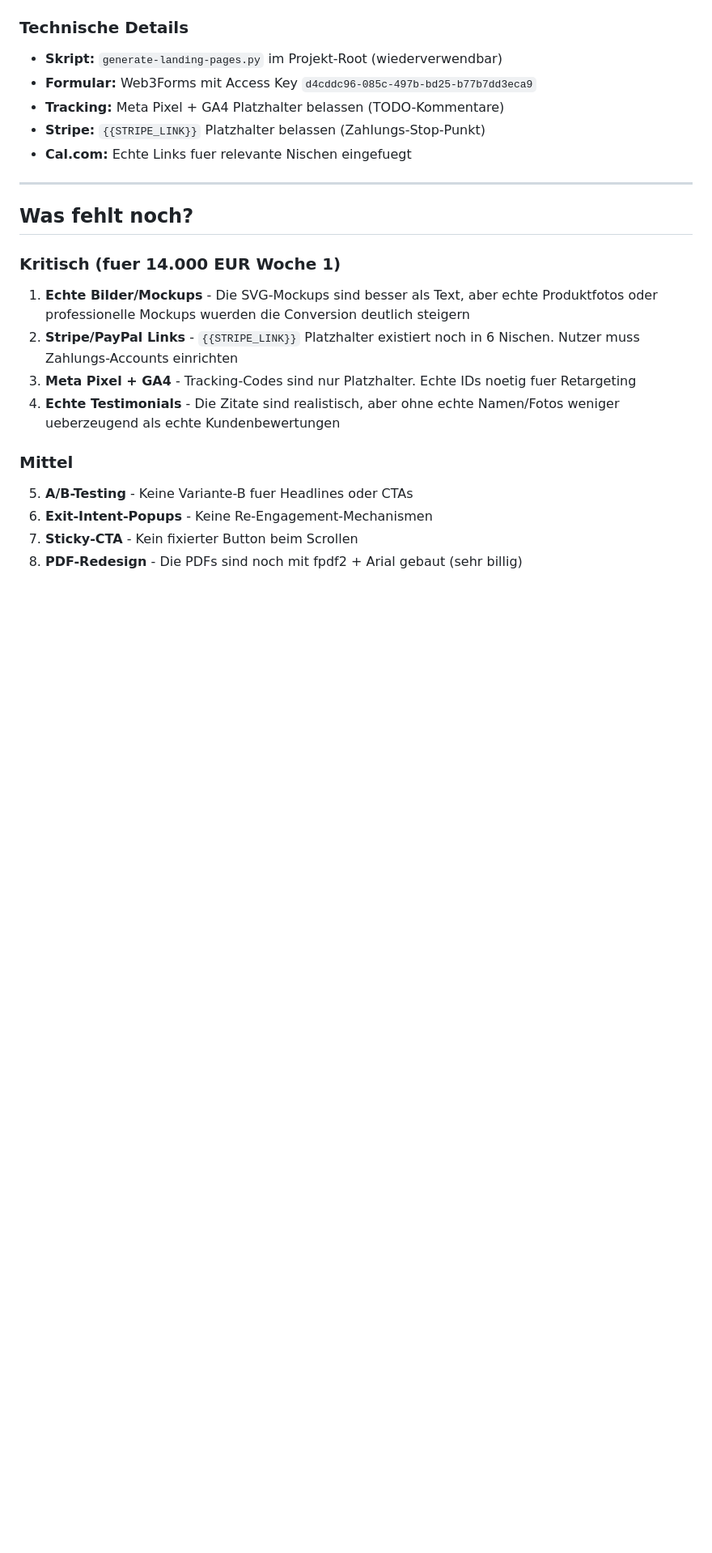
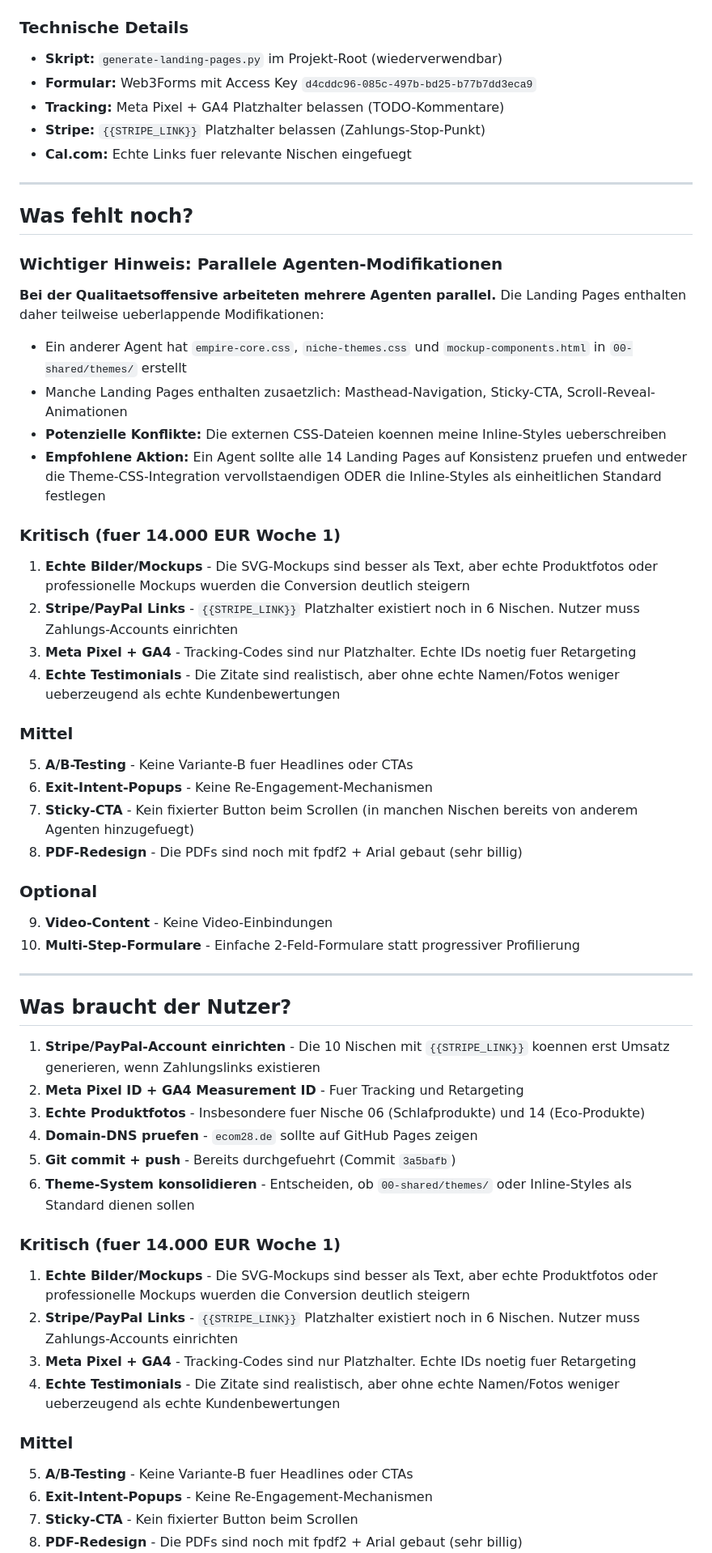
Before and after one commit to Psychos420/empire-expansion, a Markdown page: 00-shared/logs/LANDING-PAGES-REST-9-REPORT.md, the part around the change. Shown at 81% size. Rendered like a GitHub page; blank space fills up the shorter version.

Commit message:
Update Landing Pages Rest-9 Report: Hinweis auf parallele Agenten-Modifikationen

```diff
--- a/00-shared/logs/LANDING-PAGES-REST-9-REPORT.md
+++ b/00-shared/logs/LANDING-PAGES-REST-9-REPORT.md
@@ -55,6 +55,44 @@
 
 ## Was fehlt noch?
 
+### Wichtiger Hinweis: Parallele Agenten-Modifikationen
+
+**Bei der Qualitaetsoffensive arbeiteten mehrere Agenten parallel.** Die Landing Pages enthalten daher teilweise ueberlappende Modifikationen:
+- Ein anderer Agent hat `empire-core.css`, `niche-themes.css` und `mockup-components.html` in `00-shared/themes/` erstellt
+- Manche Landing Pages enthalten zusaetzlich: Masthead-Navigation, Sticky-CTA, Scroll-Reveal-Animationen
+- **Potenzielle Konflikte:** Die externen CSS-Dateien koennen meine Inline-Styles ueberschreiben
+- **Empfohlene Aktion:** Ein Agent sollte alle 14 Landing Pages auf Konsistenz pruefen und entweder die Theme-CSS-Integration vervollstaendigen ODER die Inline-Styles als einheitlichen Standard festlegen
+
+### Kritisch (fuer 14.000 EUR Woche 1)
+
+1. **Echte Bilder/Mockups** - Die SVG-Mockups sind besser als Text, aber echte Produktfotos oder professionelle Mockups wuerden die Conversion deutlich steigern
+2. **Stripe/PayPal Links** - `{{STRIPE_LINK}}` Platzhalter existiert noch in 6 Nischen. Nutzer muss Zahlungs-Accounts einrichten
+3. **Meta Pixel + GA4** - Tracking-Codes sind nur Platzhalter. Echte IDs noetig fuer Retargeting
+4. **Echte Testimonials** - Die Zitate sind realistisch, aber ohne echte Namen/Fotos weniger ueberzeugend als echte Kundenbewertungen
+
+### Mittel
+
+5. **A/B-Testing** - Keine Variante-B fuer Headlines oder CTAs
+6. **Exit-Intent-Popups** - Keine Re-Engagement-Mechanismen
+7. **Sticky-CTA** - Kein fixierter Button beim Scrollen (in manchen Nischen bereits von anderem Agenten hinzugefuegt)
+8. **PDF-Redesign** - Die PDFs sind noch mit fpdf2 + Arial gebaut (sehr billig)
+
+### Optional
+
+9. **Video-Content** - Keine Video-Einbindungen
+10. **Multi-Step-Formulare** - Einfache 2-Feld-Formulare statt progressiver Profilierung
+
+---
+
+## Was braucht der Nutzer?
+
+1. **Stripe/PayPal-Account einrichten** - Die 10 Nischen mit `{{STRIPE_LINK}}` koennen erst Umsatz generieren, wenn Zahlungslinks existieren
+2. **Meta Pixel ID + GA4 Measurement ID** - Fuer Tracking und Retargeting
+3. **Echte Produktfotos** - Insbesondere fuer Nische 06 (Schlafprodukte) und 14 (Eco-Produkte)
+4. **Domain-DNS pruefen** - `ecom28.de` sollte auf GitHub Pages zeigen
+5. **Git commit + push** - Bereits durchgefuehrt (Commit `3a5bafb`)
+6. **Theme-System konsolidieren** - Entscheiden, ob `00-shared/themes/` oder Inline-Styles als Standard dienen sollen
+
 ### Kritisch (fuer 14.000 EUR Woche 1)
 
 1. **Echte Bilder/Mockups** - Die SVG-Mockups sind besser als Text, aber echte Produktfotos oder professionelle Mockups wuerden die Conversion deutlich steigern
```
